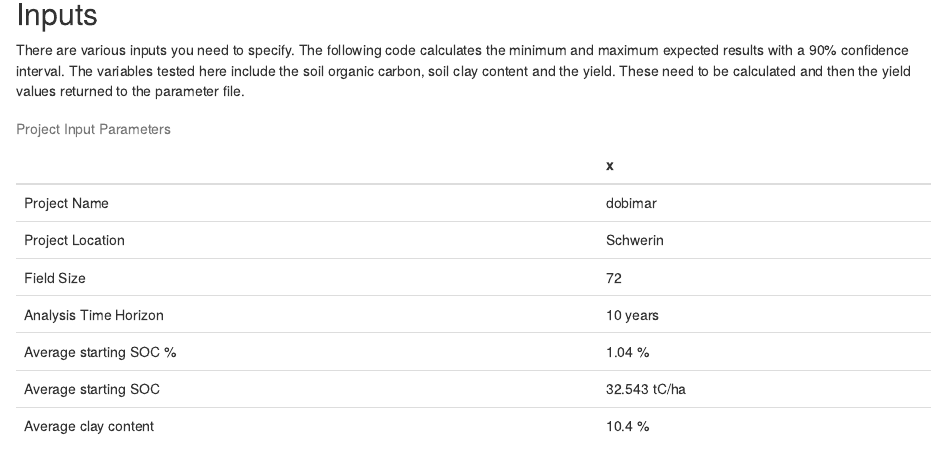
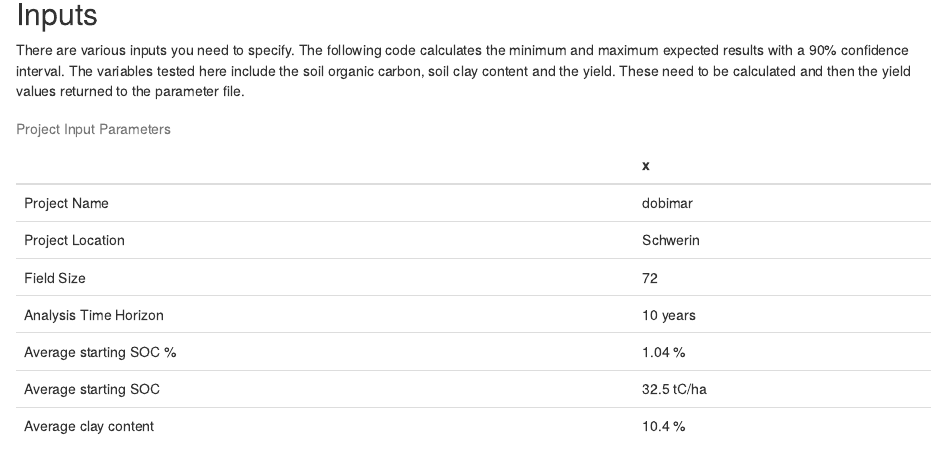
Before and after one commit to climatefarmers/soil-modelling, an R Markdown document (Project_Run.Rmd): the page in a window 1100 px wide, from 140 px down. Rendered offline with R 4.5, knitr and Pandoc, with nearby package versions; some code elsewhere in the file could not run offline.

Commit message:
clean up rmd

```diff
--- a/Project_Run.Rmd
+++ b/Project_Run.Rmd
@@ -75,7 +75,7 @@ inputs_table <- c("Project Name " = project_name,
                   "Field Size" = hectares,
                   "Analysis Time Horizon" = paste0(time_horizon, " years"),
                   "Average starting SOC %" = paste0(mean_soc_perc, " %"),
-                  "Average starting SOC" = paste0(mean_soc, " tC/ha"),
+                  "Average starting SOC" = paste0(round(mean_soc,1), " tC/ha"),
                   "Average clay content" = paste0(mean_clay, " %"))
 
 inputs_table %>% kable(caption = "Project Input Parameters") %>% kable_styling()
```
Also changed, not shown: Project_Run.Rmd (15 more changed lines).
